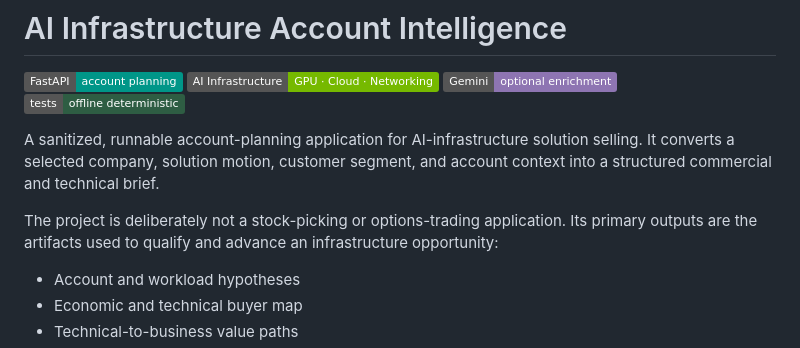
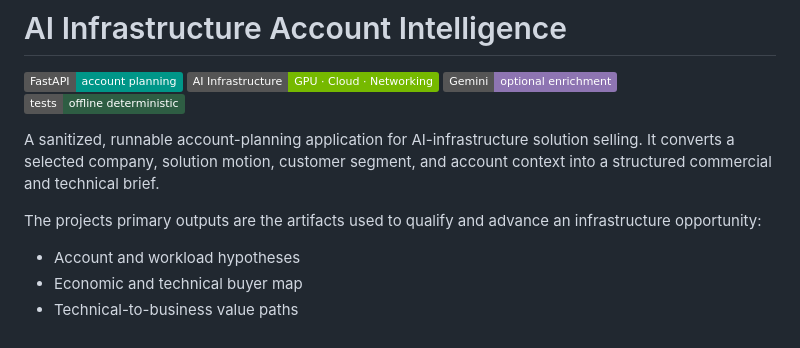
Before and after one commit to daetan999/ai-infra-opportunity-workbench, a Markdown page: README.md, the part around the change. GitHub-like rendering; badges without logos.

```diff
--- a/README.md
+++ b/README.md
@@ -7,7 +7,7 @@
 
 A sanitized, runnable account-planning application for AI-infrastructure solution selling. It converts a selected company, solution motion, customer segment, and account context into a structured commercial and technical brief.
 
-The project is deliberately not a stock-picking or options-trading application. Its primary outputs are the artifacts used to qualify and advance an infrastructure opportunity:
+The projects primary outputs are the artifacts used to qualify and advance an infrastructure opportunity:
 
 - Account and workload hypotheses
 - Economic and technical buyer map
```
